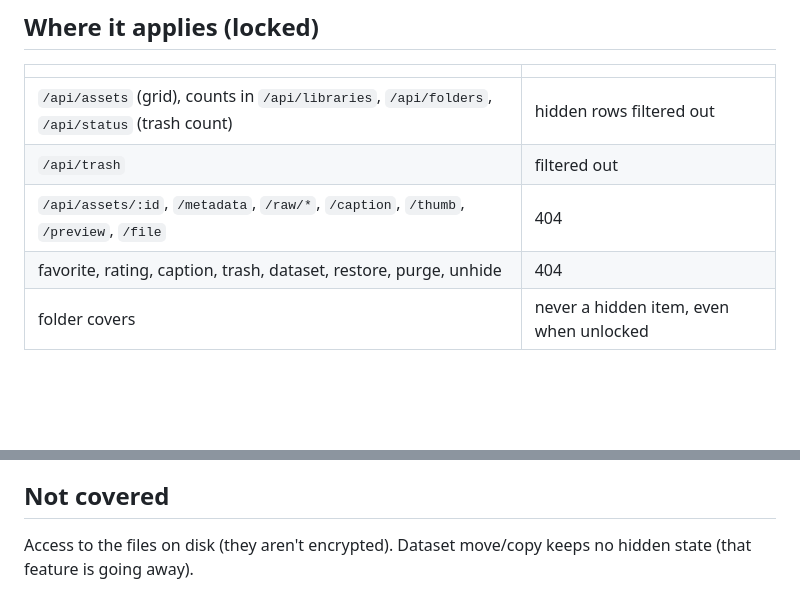
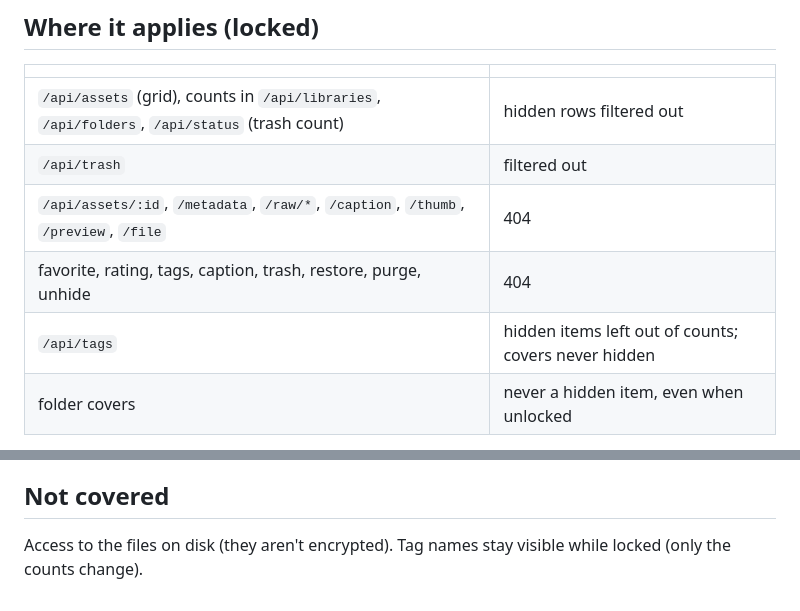
Before and after one commit to wandermyz/wandering-gallery, a Markdown page: docs/plans/hidden-items.md, 2 parts joined by grey strips. GitHub-like rendering; blank space fills up the shorter version.

Commit message:
Hidden items plan: tags, no datasets
Co-Authored-By: Claude Opus 5.5 (1M context) <noreply@anthropic.com>

```diff
--- a/docs/plans/hidden-items.md
+++ b/docs/plans/hidden-items.md
@@ -41,7 +41,8 @@ refused by the API, until the browser is unlocked with a passphrase. An unlock l
 | `/api/assets` (grid), counts in `/api/libraries`, `/api/folders`, `/api/status` (trash count) | hidden rows filtered out |
 | `/api/trash` | filtered out |
 | `/api/assets/:id`, `/metadata`, `/raw/*`, `/caption`, `/thumb`, `/preview`, `/file` | 404 |
-| favorite, rating, caption, trash, dataset, restore, purge, unhide | 404 |
+| favorite, rating, tags, caption, trash, restore, purge, unhide | 404 |
+| `/api/tags` | hidden items left out of counts; covers never hidden |
 | folder covers | never a hidden item, even when unlocked |
 
 Search is out of scope for now. When it exists, it filters the same way.
@@ -84,5 +85,5 @@ Assets carry `hidden: boolean`.
 
 ## Not covered
 
-Access to the files on disk (they aren't encrypted). Dataset move/copy keeps no
-hidden state (that feature is going away).
+Access to the files on disk (they aren't encrypted). Tag names stay visible while
+locked (only the counts change).
```
